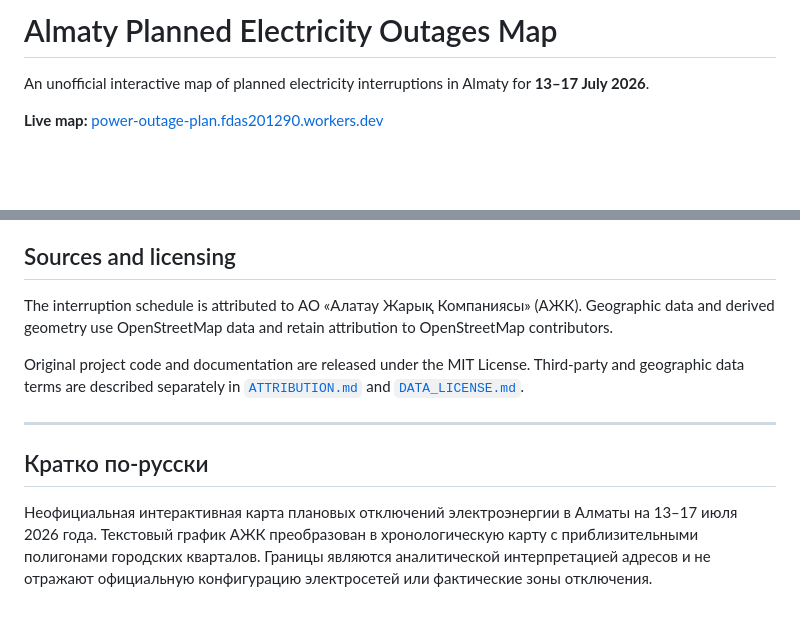
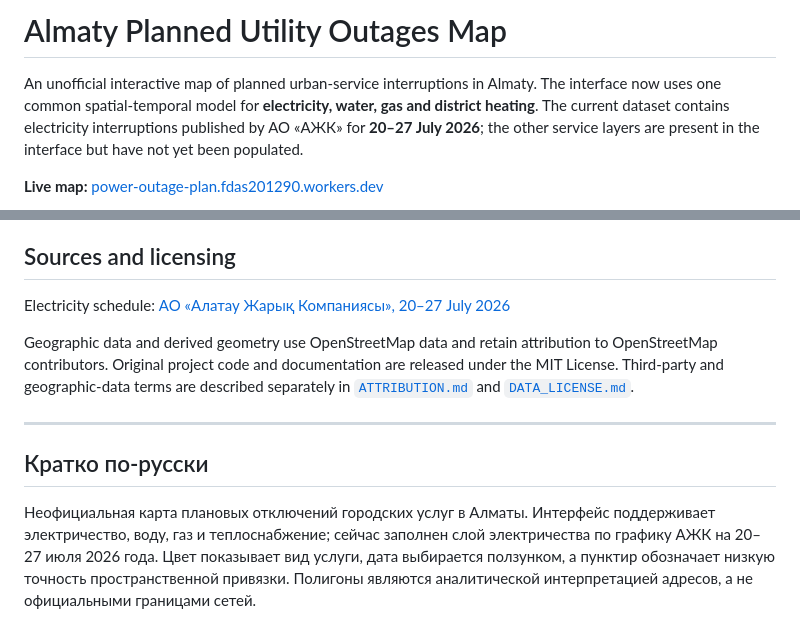
Before and after one commit to njuorju/almaty-planned-outages-map, a Markdown page: README.md, 2 parts joined by grey strips. Rendered like a GitHub page; blank space fills up the shorter version.

```diff
--- a/README.md
+++ b/README.md
@@ -1,6 +1,6 @@
-# Almaty Planned Electricity Outages Map
+# Almaty Planned Utility Outages Map
 
-An unofficial interactive map of planned electricity interruptions in Almaty for **13–17 July 2026**.
+An unofficial interactive map of planned urban-service interruptions in Almaty. The interface now uses one common spatial-temporal model for **electricity, water, gas and district heating**. The current dataset contains electricity interruptions published by АО «АЖК» for **20–27 July 2026**; the other service layers are present in the interface but have not yet been populated.
 
 **Live map:** [power-outage-plan.fdas201290.workers.dev](https://power-outage-plan.fdas201290.workers.dev/)
 
@@ -75,12 +92,12 @@ The mapped polygons are approximate interpretations of published addresses. They
 
 ## Sources and licensing
 
-The interruption schedule is attributed to АО «Алатау Жарық Компаниясы» (АЖК). Geographic data and derived geometry use OpenStreetMap data and retain attribution to OpenStreetMap contributors.
+Electricity schedule: [АО «Алатау Жарық Компаниясы», 20–27 July 2026](https://www.azhk.kz/ru/spetsialnye-razdely/graphics/101-grafik-otklyuchenij/2020-god/5229-gorod-almaty-s-20-07-2026-goda-po-27-07-2026-goda)
 
-Original project code and documentation are released under the MIT License. Third-party and geographic data terms are described separately in [`ATTRIBUTION.md`](ATTRIBUTION.md) and [`DATA_LICENSE.md`](DATA_LICENSE.md).
+Geographic data and derived geometry use OpenStreetMap data and retain attribution to OpenStreetMap contributors. Original project code and documentation are released under the MIT License. Third-party and geographic-data terms are described separately in [`ATTRIBUTION.md`](ATTRIBUTION.md) and [`DATA_LICENSE.md`](DATA_LICENSE.md).
 
 ---
 
 ## Кратко по-русски
 
-Неофициальная интерактивная карта плановых отключений электроэнергии в Алматы на 13–17 июля 2026 года. Текстовый график АЖК преобразован в хронологическую карту с приблизительными полигонами городских кварталов. Границы являются аналитической интерпретацией адресов и не отражают официальную конфигурацию электросетей или фактические зоны отключения.
+Неофициальная карта плановых отключений городских услуг в Алматы. Интерфейс поддерживает электричество, воду, газ и теплоснабжение; сейчас заполнен слой электричества по графику АЖК на 20–27 июля 2026 года. Цвет показывает вид услуги, дата выбирается ползунком, а пунктир обозначает низкую точность пространственной привязки. Полигоны являются аналитической интерпретацией адресов, а не официальными границами сетей.
```
Also changed, not shown: other parts of README.md (+39 -22 lines).
